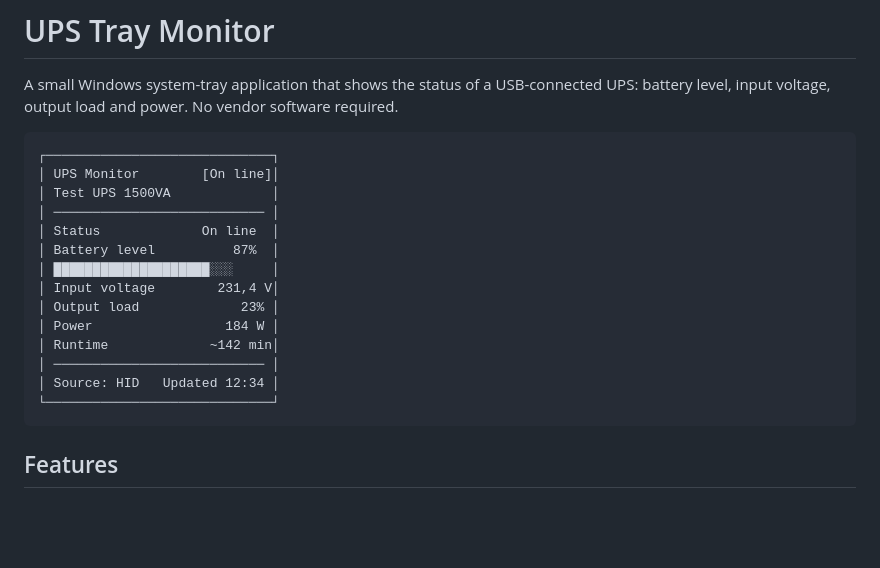
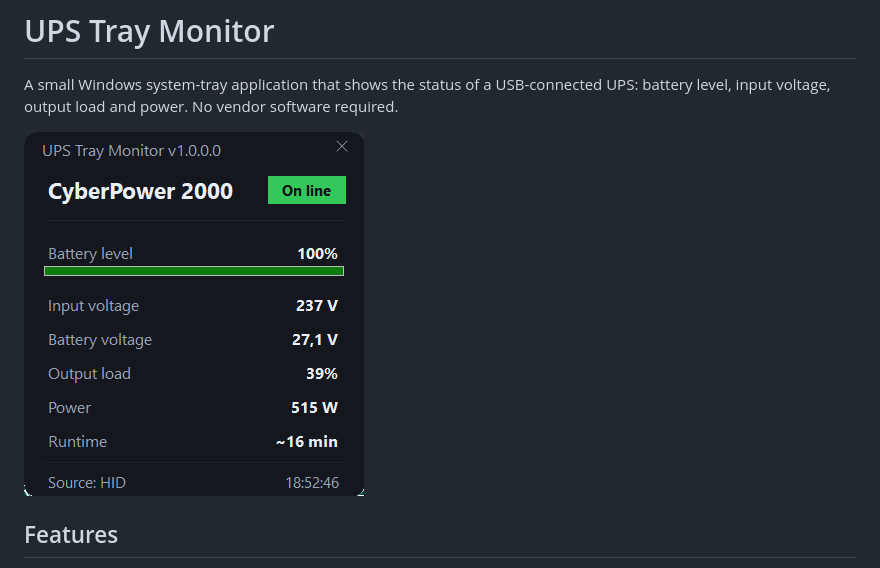
Before and after one commit to SilverGreen93/ups-tray-monitor, a Markdown page: README.md, the part around the change. GitHub-like rendering; pictures changed too: assets/screenshot.png (added); blank space fills up the shorter version.

Commit message:
Add screenshot

````diff
--- a/README.md
+++ b/README.md
@@ -4,22 +4,7 @@ A small Windows system-tray application that shows the status of a USB-connected
 UPS: battery level, input voltage, output load and power. No vendor software
 required.
 
-```
-┌─────────────────────────────┐
-│ UPS Monitor        [On line]│
-│ Test UPS 1500VA             │
-│ ─────────────────────────── │
-│ Status             On line  │
-│ Battery level          87%  │
-│ ████████████████████░░░     │
-│ Input voltage        231,4 V│
-│ Output load             23% │
-│ Power                 184 W │
-│ Runtime             ~142 min│
-│ ─────────────────────────── │
-│ Source: HID   Updated 12:34 │
-└─────────────────────────────┘
-```
+![screenshot](assets/screenshot.png?raw=true)
 
 ## Features
 
````
